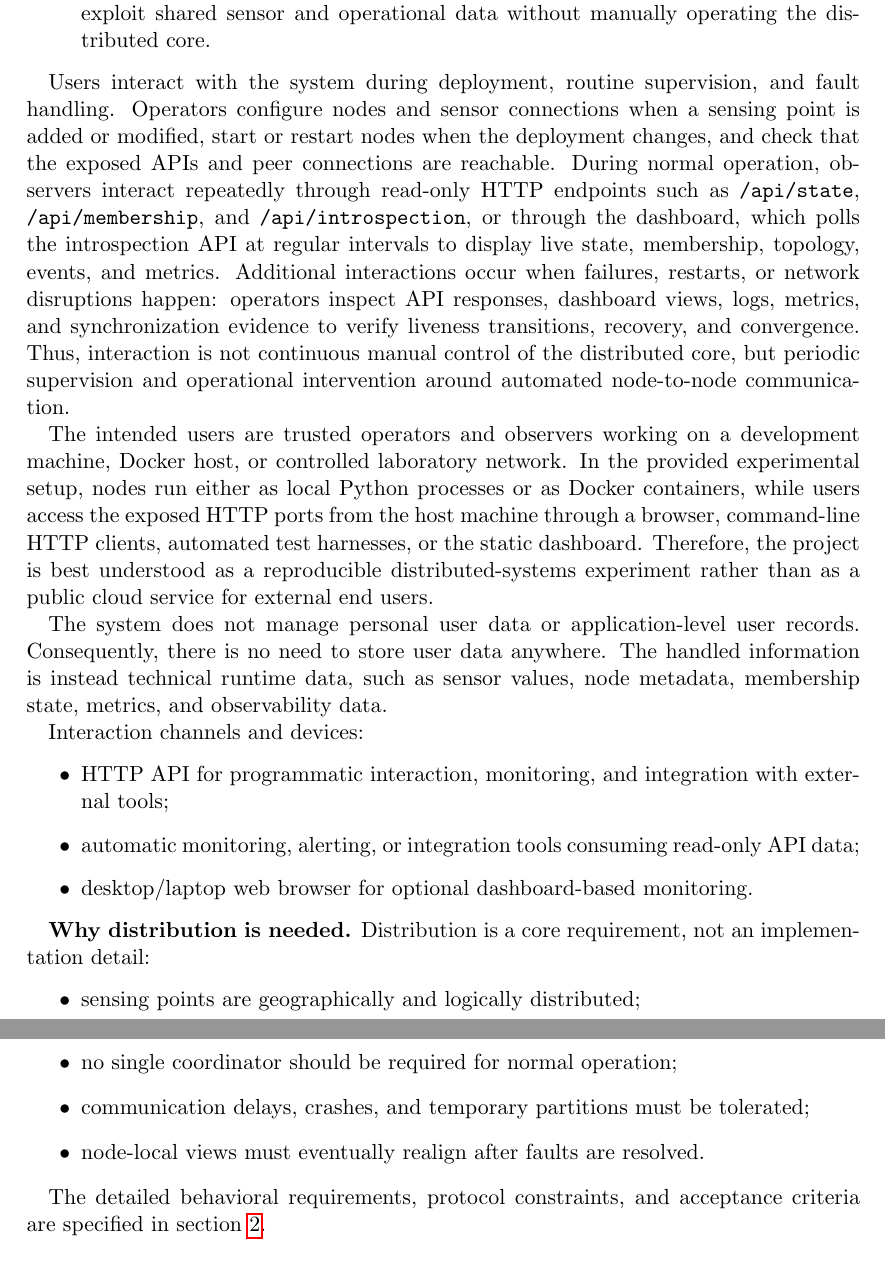
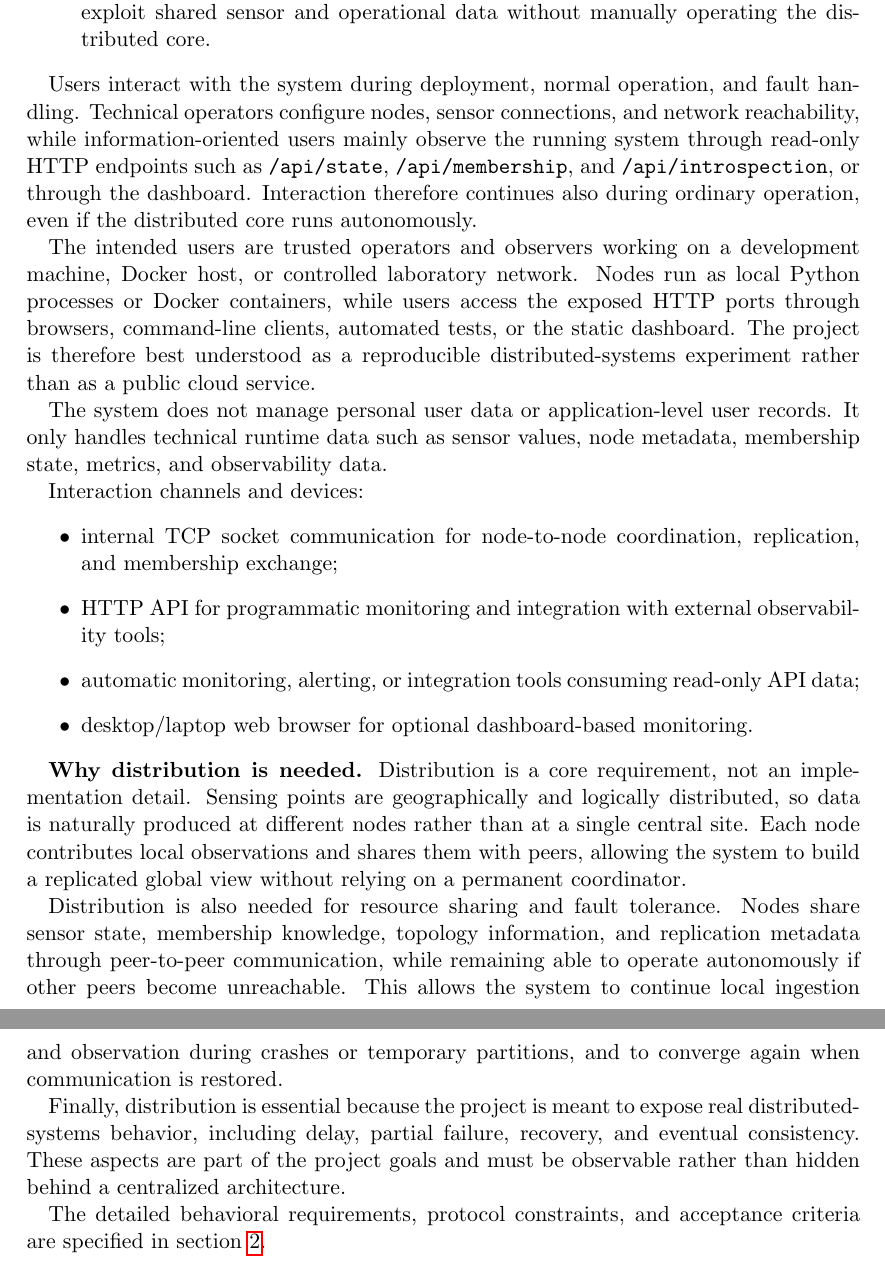
Before and after one commit to AlexSantini10/distributed-sensor-hub-report, a LaTeX paper (distributed-systems-final-report.tex, which reads chapters/01-concept.tex): two parts of pages 3 and 4 of 44, joined at a grey line, cut so that both start at the same text. Compiled offline with pdfLaTeX.

Commit message:
docs: concept ok

```diff
--- a/chapters/01-concept.tex
+++ b/chapters/01-concept.tex
@@ -26,27 +26,26 @@ The system addresses three main usage profiles:
   \item \emph{automatic tools}, such as monitoring scripts, alerting components, integration services, or external dashboards, which consume the same read-only interfaces to exploit shared sensor and operational data without manually operating the distributed core.
 \end{itemize}
 
-Users interact with the system during deployment, routine supervision, and fault handling. Operators configure nodes and sensor connections when a sensing point is added or modified, start or restart nodes when the deployment changes, and check that the exposed APIs and peer connections are reachable. During normal operation, observers interact repeatedly through read-only HTTP endpoints such as \texttt{/api/state}, \texttt{/api/membership}, and \texttt{/api/introspection}, or through the dashboard, which polls the introspection API at regular intervals to display live state, membership, topology, events, and metrics. Additional interactions occur when failures, restarts, or network disruptions happen: operators inspect API responses, dashboard views, logs, metrics, and synchronization evidence to verify liveness transitions, recovery, and convergence. Thus, interaction is not continuous manual control of the distributed core, but periodic supervision and operational intervention around automated node-to-node communication.
+Users interact with the system during deployment, normal operation, and fault handling. Technical operators configure nodes, sensor connections, and network reachability, while information-oriented users mainly observe the running system through read-only HTTP endpoints such as \texttt{/api/state}, \texttt{/api/membership}, and \texttt{/api/introspection}, or through the dashboard. Interaction therefore continues also during ordinary operation, even if the distributed core runs autonomously.
 
-The intended users are trusted operators and observers working on a development machine, Docker host, or controlled laboratory network. In the provided experimental setup, nodes run either as local Python processes or as Docker containers, while users access the exposed HTTP ports from the host machine through a browser, command-line HTTP clients, automated test harnesses, or the static dashboard. Therefore, the project is best understood as a reproducible distributed-systems experiment rather than as a public cloud service for external end users.
+The intended users are trusted operators and observers working on a development machine, Docker host, or controlled laboratory network. Nodes run as local Python processes or Docker containers, while users access the exposed HTTP ports through browsers, command-line clients, automated tests, or the static dashboard. The project is therefore best understood as a reproducible distributed-systems experiment rather than as a public cloud service.
 
-The system does not manage personal user data or application-level user records. Consequently, there is no need to store user data anywhere. The handled information is instead technical runtime data, such as sensor values, node metadata, membership state, metrics, and observability data.
+The system does not manage personal user data or application-level user records. It only handles technical runtime data such as sensor values, node metadata, membership state, metrics, and observability data.
 
 Interaction channels and devices:
 \begin{itemize}
-  \item HTTP API for programmatic interaction, monitoring, and integration with external tools;
+  \item internal TCP socket communication for node-to-node coordination, replication, and membership exchange;
+  \item HTTP API for programmatic monitoring and integration with external observability tools;
   \item automatic monitoring, alerting, or integration tools consuming read-only API data;
   \item desktop/laptop web browser for optional dashboard-based monitoring.
 \end{itemize}
 
 \textbf{Why distribution is needed.}
-Distribution is a core requirement, not an implementation detail:
-\begin{itemize}
-  \item sensing points are geographically and logically distributed;
-  \item no single coordinator should be required for normal operation;
-  \item communication delays, crashes, and temporary partitions must be tolerated;
-  \item node-local views must eventually realign after faults are resolved.
-\end{itemize}
+Distribution is a core requirement, not an implementation detail. Sensing points are geographically and logically distributed, so data is naturally produced at different nodes rather than at a single central site. Each node contributes local observations and shares them with peers, allowing the system to build a replicated global view without relying on a permanent coordinator.
+
+Distribution is also needed for resource sharing and fault tolerance. Nodes share sensor state, membership knowledge, topology information, and replication metadata through peer-to-peer communication, while remaining able to operate autonomously if other peers become unreachable. This allows the system to continue local ingestion and observation during crashes or temporary partitions, and to converge again when communication is restored.
+
+Finally, distribution is essential because the project is meant to expose real distributed-systems behavior, including delay, partial failure, recovery, and eventual consistency. These aspects are part of the project goals and must be observable rather than hidden behind a centralized architecture.
 
 The detailed behavioral requirements, protocol constraints, and acceptance criteria are specified in \cref{requirements}.
 
```
Also changed, not shown: chapters/01-concept.tex (4 more changed lines).
